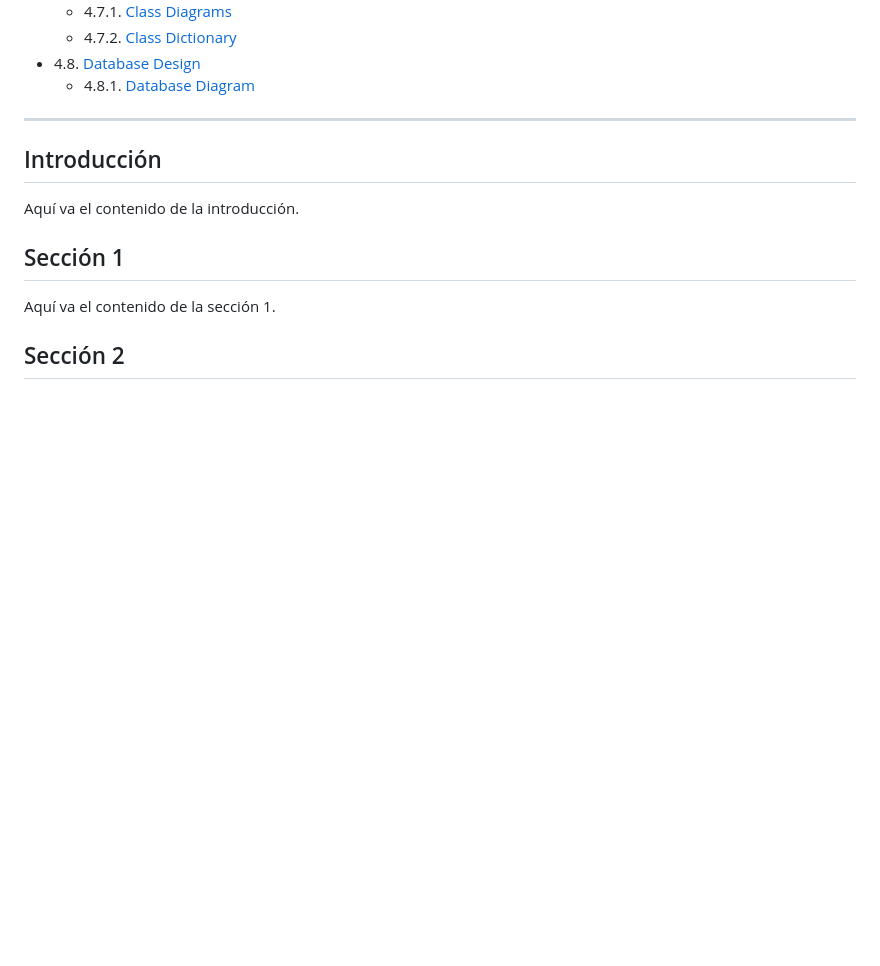
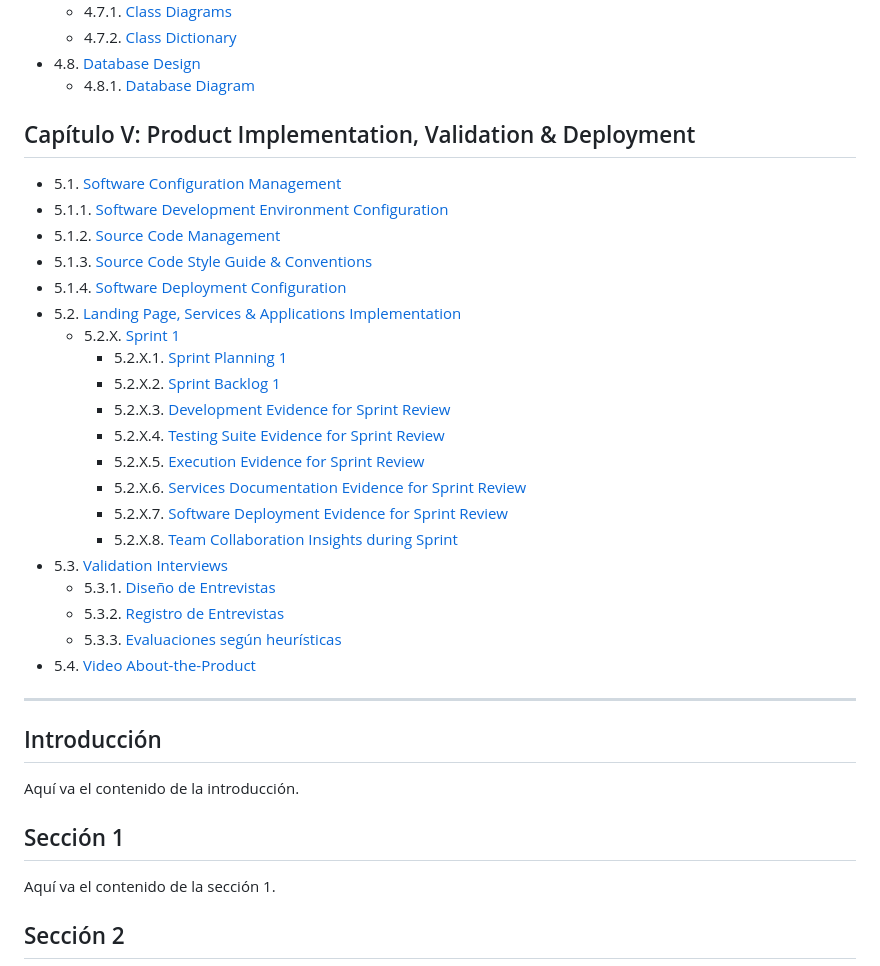
Before and after one commit to C7leo/Trabajo, a Markdown page: upc-pre-202401- si729-sv54-startup-report-tb1.md, the part around the change. Rendered like a GitHub page; blank space fills up the shorter version.

```diff
--- a/upc-pre-202401- si729-sv54-startup-report-tb1.md
+++ b/upc-pre-202401- si729-sv54-startup-report-tb1.md
@@ -101,6 +101,28 @@
   - 4.7.2. [Class Dictionary](#Class-dictionary)
 - 4.8. [Database Design](#Database-Design)
   - 4.8.1. [Database Diagram](#Database-diagram)
+
+## Capítulo V: Product Implementation, Validation & Deployment
+  - 5.1. [Software Configuration Management](#Software-configuration-management)
+  - 5.1.1. [Software Development Environment Configuration](#Software-development-enviroment)
+  - 5.1.2. [Source Code Management](#Source-code-management)
+  - 5.1.3. [Source Code Style Guide & Conventions](#Source-code-style-guide-&-convetions)
+  - 5.1.4. [Software Deployment Configuration](#Software-deployment-configuration)
+- 5.2. [Landing Page, Services & Applications Implementation](#Landing-page,-services-&-Applications-Implementation)
+  - 5.2.X. [Sprint 1](#Sprint-1)
+    - 5.2.X.1. [Sprint Planning 1](#Sprint-Planning-1)
+    - 5.2.X.2. [Sprint Backlog 1](#Sprint-Backlog-1)
+    - 5.2.X.3. [Development Evidence for Sprint Review](#Development-evidence-for-Sprint-Review)
+    - 5.2.X.4. [Testing Suite Evidence for Sprint Review](#Testing-Suite-evidence-for-Sprint-Review)
+    - 5.2.X.5. [Execution Evidence for Sprint Review](#Execution-Evidence-for-Sprint-Review)
+    - 5.2.X.6. [Services Documentation Evidence for Sprint Review](#Services-Documentation-Evidence-for-Sprint)
+    - 5.2.X.7. [Software Deployment Evidence for Sprint Review](#Software-Deployment-Evidence-for-Sprint)
+    - 5.2.X.8. [Team Collaboration Insights during Sprint](#Team-Collaboration-Insights-during-Sprint)
+- 5.3. [Validation Interviews](#Validation)
+  - 5.3.1. [Diseño de Entrevistas](#Diseño-de-Entrevistas)
+  - 5.3.2. [Registro de Entrevistas](#Registro-de-Entrevistas)
+  - 5.3.3. [Evaluaciones según heurísticas](#Evaluaciones-según-heurísticas)
+- 5.4. [Video About-the-Product](#Video-About-the-Product)
 ---
 
 ## Introducción
```
